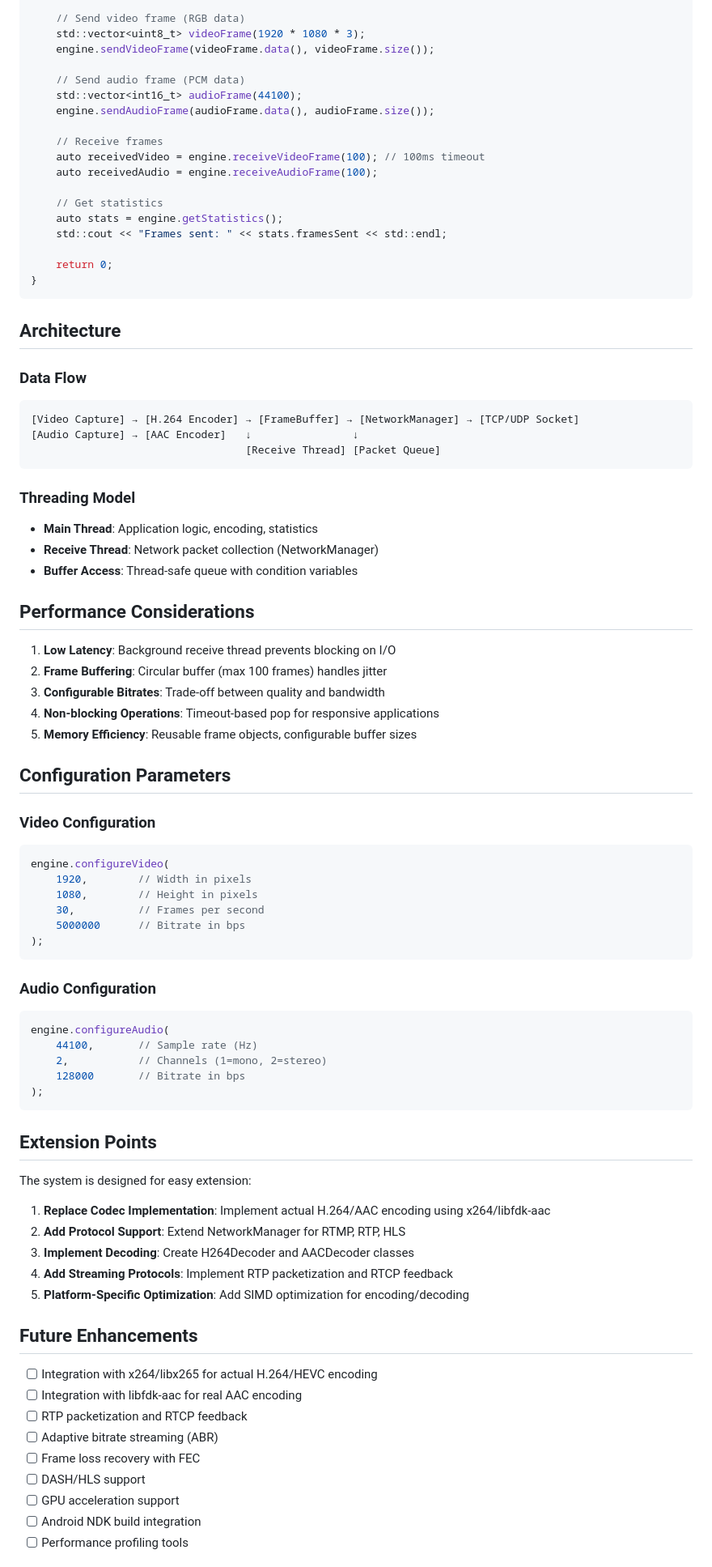
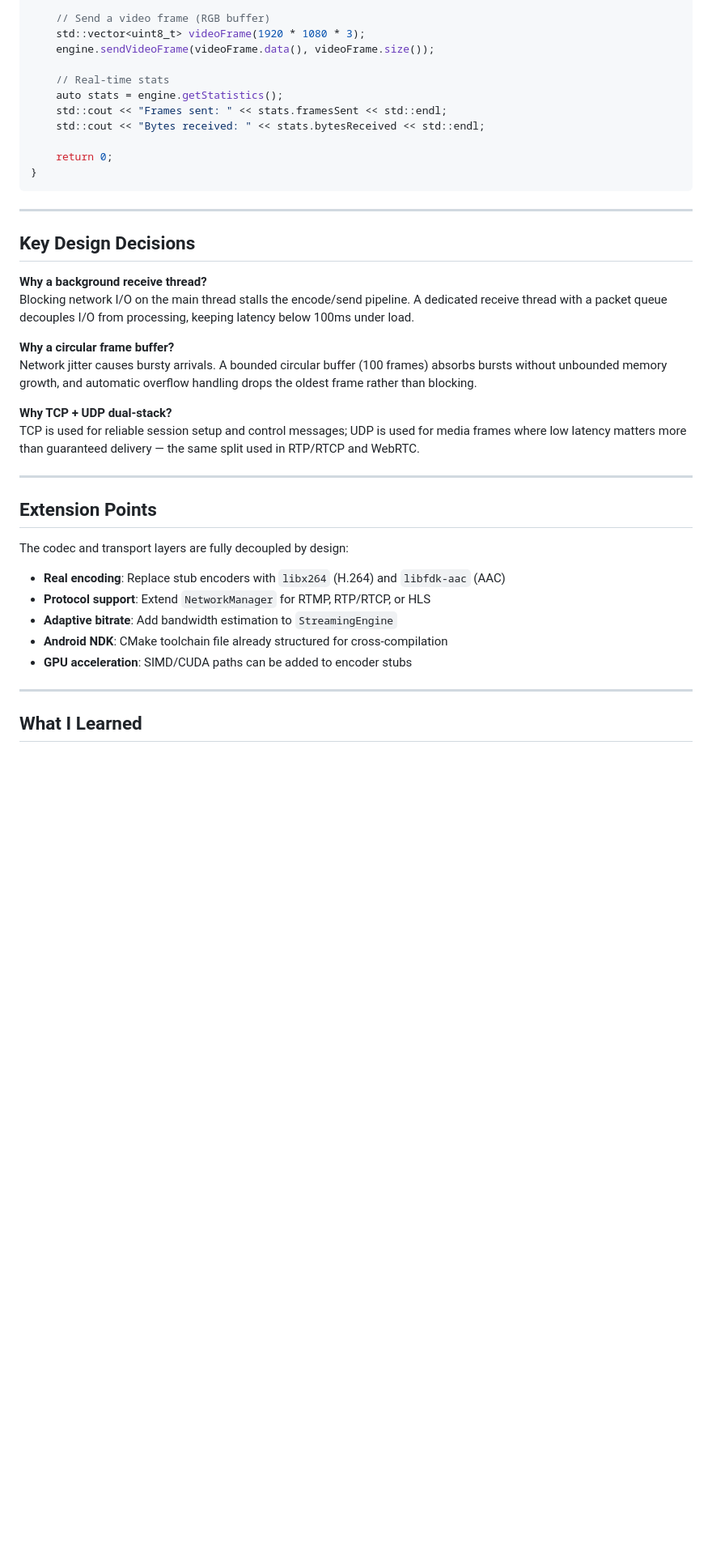
Before and after one commit to mandativamshidhar/multimedia-streaming, a Markdown page: README.md, the part around one of its changes. Shown at 81% size. GitHub-like rendering; blank space fills up the shorter version.

````diff
--- a/README.md
+++ b/README.md
@@ -154,89 +138,44 @@ int main() {
     engine.configureAudio(44100, 2, 128000);
 
-    // Send video frame (RGB data)
+    // Send a video frame (RGB buffer)
     std::vector<uint8_t> videoFrame(1920 * 1080 * 3);
     engine.sendVideoFrame(videoFrame.data(), videoFrame.size());
 
-    // Send audio frame (PCM data)
-    std::vector<int16_t> audioFrame(44100);
-    engine.sendAudioFrame(audioFrame.data(), audioFrame.size());
-
-    // Receive frames
-    auto receivedVideo = engine.receiveVideoFrame(100); // 100ms timeout
-    auto receivedAudio = engine.receiveAudioFrame(100);
-
-    // Get statistics
+    // Real-time stats
     auto stats = engine.getStatistics();
     std::cout << "Frames sent: " << stats.framesSent << std::endl;
+    std::cout << "Bytes received: " << stats.bytesReceived << std::endl;
 
     return 0;
 }
 ```
 
-## Architecture
+---
 
-### Data Flow
+## Key Design Decisions
 
-```
-[Video Capture] → [H.264 Encoder] → [FrameBuffer] → [NetworkManager] → [TCP/UDP Socket]
-[Audio Capture] → [AAC Encoder]   ↓                ↓
-                                  [Receive Thread] [Packet Queue]
-```
+**Why a background receive thread?**
+Blocking network I/O on the main thread stalls the encode/send pipeline. A dedicated receive thread with a packet queue decouples I/O from processing, keeping latency below 100ms under load.
 
-### Threading Model
+**Why a circular frame buffer?**
+Network jitter causes bursty arrivals. A bounded circular buffer (100 frames) absorbs bursts without unbounded memory growth, and automatic overflow handling drops the oldest frame rather than blocking.
 
-- **Main Thread**: Application logic, encoding, statistics
-- **Receive Thread**: Network packet collection (NetworkManager)
-- **Buffer Access**: Thread-safe queue with condition variables
+**Why TCP + UDP dual-stack?**
+TCP is used for reliable session setup and control messages; UDP is used for media frames where low latency matters more than guaranteed delivery — the same split used in RTP/RTCP and WebRTC.
 
-## Performance Considerations
-
-1. **Low Latency**: Background receive thread prevents blocking on I/O
-2. **Frame Buffering**: Circular buffer (max 100 frames) handles jitter
-3. **Configurable Bitrates**: Trade-off between quality and bandwidth
-4. **Non-blocking Operations**: Timeout-based pop for responsive applications
-5. **Memory Efficiency**: Reusable frame objects, configurable buffer sizes
-
-## Configuration Parameters
-
-### Video Configuration
-```cpp
-engine.configureVideo(
-    1920,        // Width in pixels
-    1080,        // Height in pixels
-    30,          // Frames per second
-    5000000      // Bitrate in bps
-);
-```
-
-### Audio Configuration
-```cpp
-engine.configureAudio(
-    44100,       // Sample rate (Hz)
-    2,           // Channels (1=mono, 2=stereo)
-    128000       // Bitrate in bps
-);
-```
+---
 
 ## Extension Points
 
-The system is designed for easy extension:
+The codec and transport layers are fully decoupled by design:
 
-1. **Replace Codec Implementation**: Implement actual H.264/AAC encoding using x264/libfdk-aac
-2. **Add Protocol Support**: Extend NetworkManager for RTMP, RTP, HLS
-3. **Implement Decoding**: Create H264Decoder and AACDecoder classes
-4. **Add Streaming Protocols**: Implement RTP packetization and RTCP feedback
-5. **Platform-Specific Optimization**: Add SIMD optimization for encoding/decoding
+- **Real encoding**: Replace stub encoders with `libx264` (H.264) and `libfdk-aac` (AAC)
+- **Protocol support**: Extend `NetworkManager` for RTMP, RTP/RTCP, or HLS
+- **Adaptive bitrate**: Add bandwidth estimation to `StreamingEngine`
+- **Android NDK**: CMake toolchain file already structured for cross-compilation
+- **GPU acceleration**: SIMD/CUDA paths can be added to encoder stubs
 
-## Future Enhancements
+---
 
-- [ ] Integration with x264/libx265 for actual H.264/HEVC encoding
-- [ ] Integration with libfdk-aac for real AAC encoding
-- [ ] RTP packetization and RTCP feedback
-- [ ] Adaptive bitrate streaming (ABR)
-- [ ] Frame loss recovery with FEC
-- [ ] DASH/HLS support
-- [ ] GPU acceleration support
-- [ ] Android NDK build integration
-- [ ] Performance profiling tools
+## What I Learned
 
````
Also changed, not shown: other parts of README.md (+111 -154 lines).
